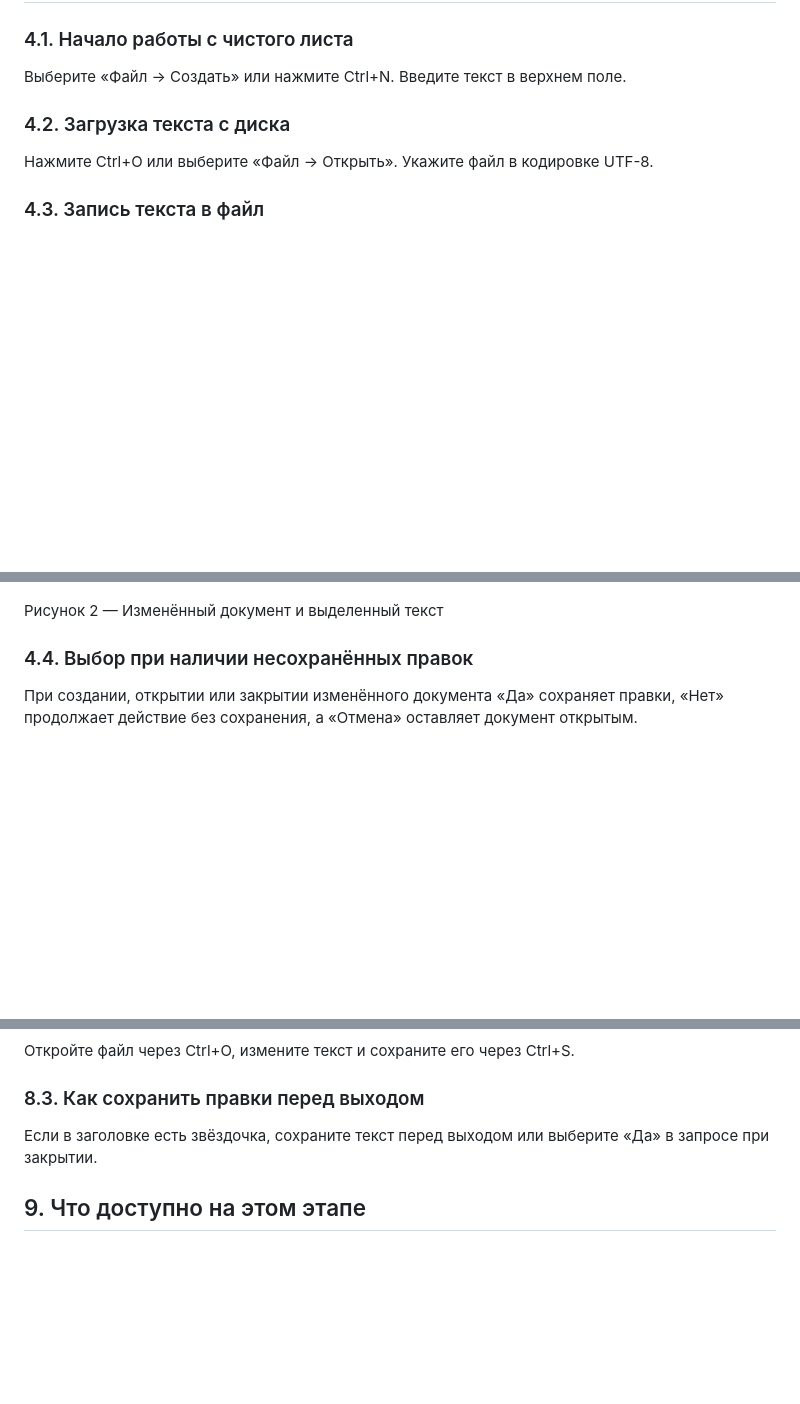
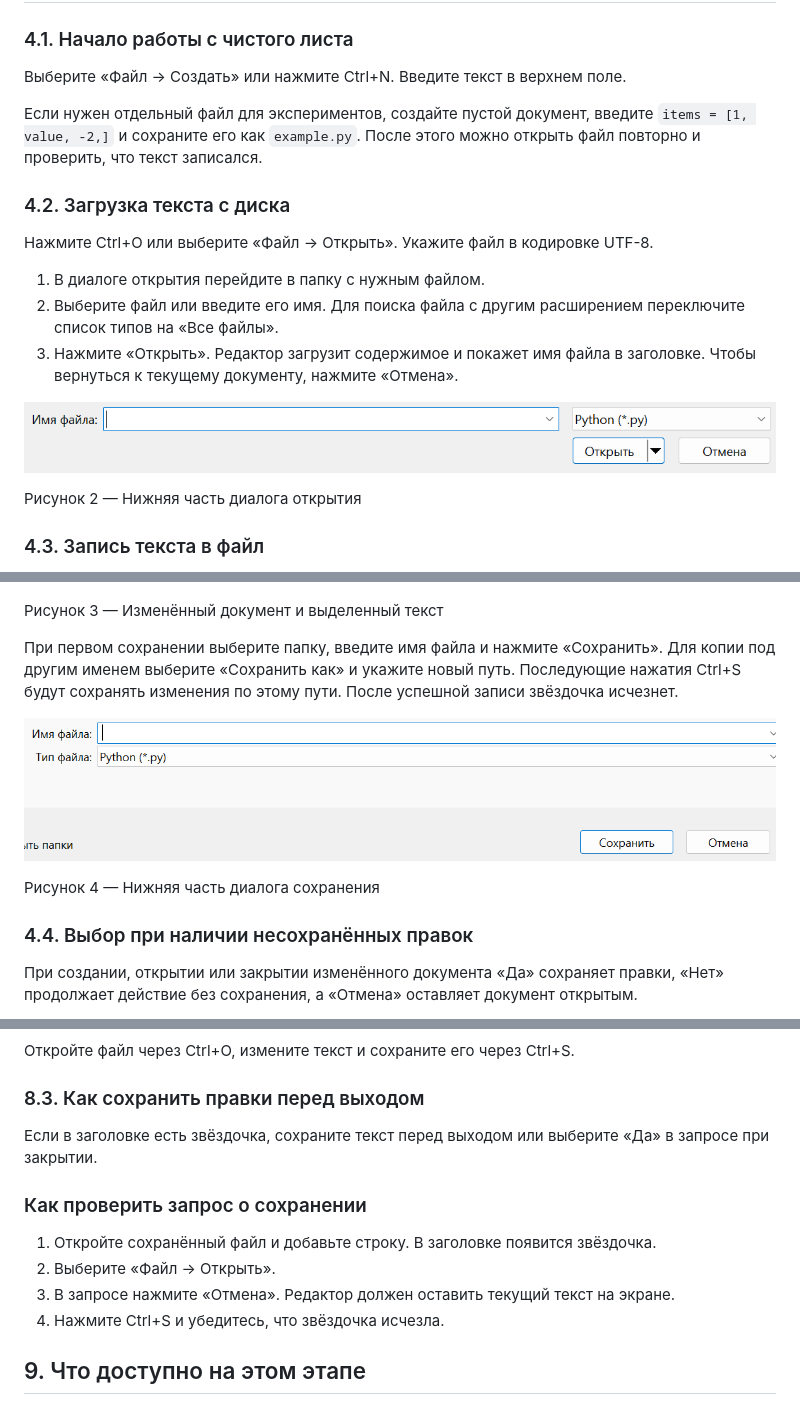
Before and after one commit to DanaRudik/python-code-editor, a Markdown page: README.md, 3 parts joined by grey strips. Rendered like a GitHub page; pictures changed too: image/open-controls.png (added), image/save-controls.png (added); blank space fills up the shorter version.

```diff
--- a/README.md
+++ b/README.md
@@ -34,9 +36,19 @@
 
 Выберите «Файл → Создать» или нажмите Ctrl+N. Введите текст в верхнем поле.
 
+Если нужен отдельный файл для экспериментов, создайте пустой документ, введите `items = [1, value, -2,]` и сохраните его как `example.py`. После этого можно открыть файл повторно и проверить, что текст записался.
+
 ### 4.2. Загрузка текста с диска
 
 Нажмите Ctrl+O или выберите «Файл → Открыть». Укажите файл в кодировке UTF-8.
+
+1. В диалоге открытия перейдите в папку с нужным файлом.
+2. Выберите файл или введите его имя. Для поиска файла с другим расширением переключите список типов на «Все файлы».
+3. Нажмите «Открыть». Редактор загрузит содержимое и покажет имя файла в заголовке. Чтобы вернуться к текущему документу, нажмите «Отмена».
+
+![Поле имени и кнопки диалога открытия](image/open-controls.png)
+
+Рисунок 2 — Нижняя часть диалога открытия
 
 ### 4.3. Запись текста в файл
 
@@ -44,7 +56,13 @@ Ctrl+S записывает текст в текущий файл и предл
 
 ![Скриншот из руководства](image/editing.png)
 
-Рисунок 2 — Изменённый документ и выделенный текст
+Рисунок 3 — Изменённый документ и выделенный текст
+
+При первом сохранении выберите папку, введите имя файла и нажмите «Сохранить». Для копии под другим именем выберите «Сохранить как» и укажите новый путь. Последующие нажатия Ctrl+S будут сохранять изменения по этому пути. После успешной записи звёздочка исчезнет.
+
+![Поля и кнопки диалога сохранения](image/save-controls.png)
+
+Рисунок 4 — Нижняя часть диалога сохранения
 
 ### 4.4. Выбор при наличии несохранённых правок
 
@@ -120,6 +146,13 @@ Ctrl+Z отменяет последнюю правку. Ctrl+Y повторяе
 
 Если в заголовке есть звёздочка, сохраните текст перед выходом или выберите «Да» в запросе при закрытии.
 
+### Как проверить запрос о сохранении
+
+1. Откройте сохранённый файл и добавьте строку. В заголовке появится звёздочка.
+2. Выберите «Файл → Открыть».
+3. В запросе нажмите «Отмена». Редактор должен оставить текущий текст на экране.
+4. Нажмите Ctrl+S и убедитесь, что звёздочка исчезла.
+
 ## 9. Что доступно на этом этапе
 
 Синтаксический анализатор подключается на следующем этапе. Работа ведётся с одним документом. Номера строк и подсветка синтаксиса пока отсутствуют.
```
Also changed, not shown: other parts of README.md (+14 -4 lines).
